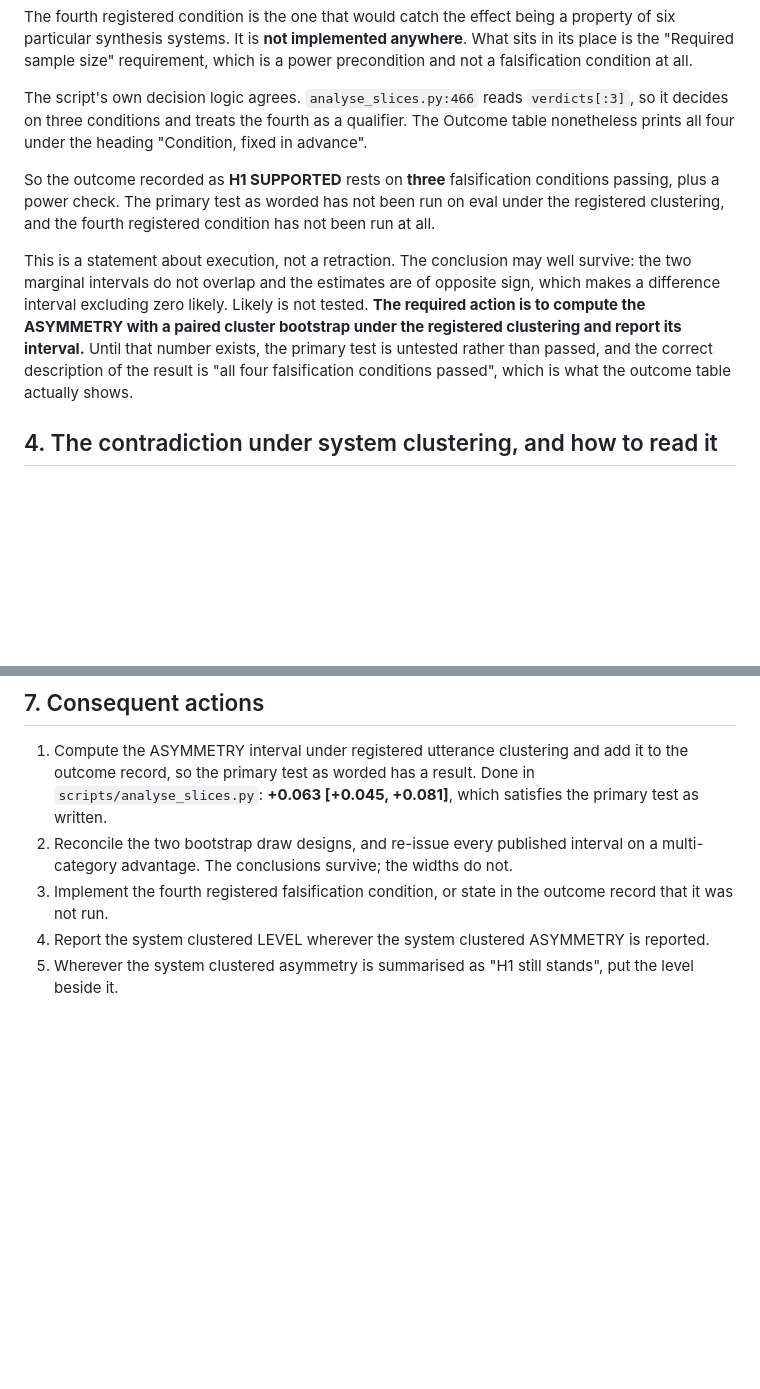
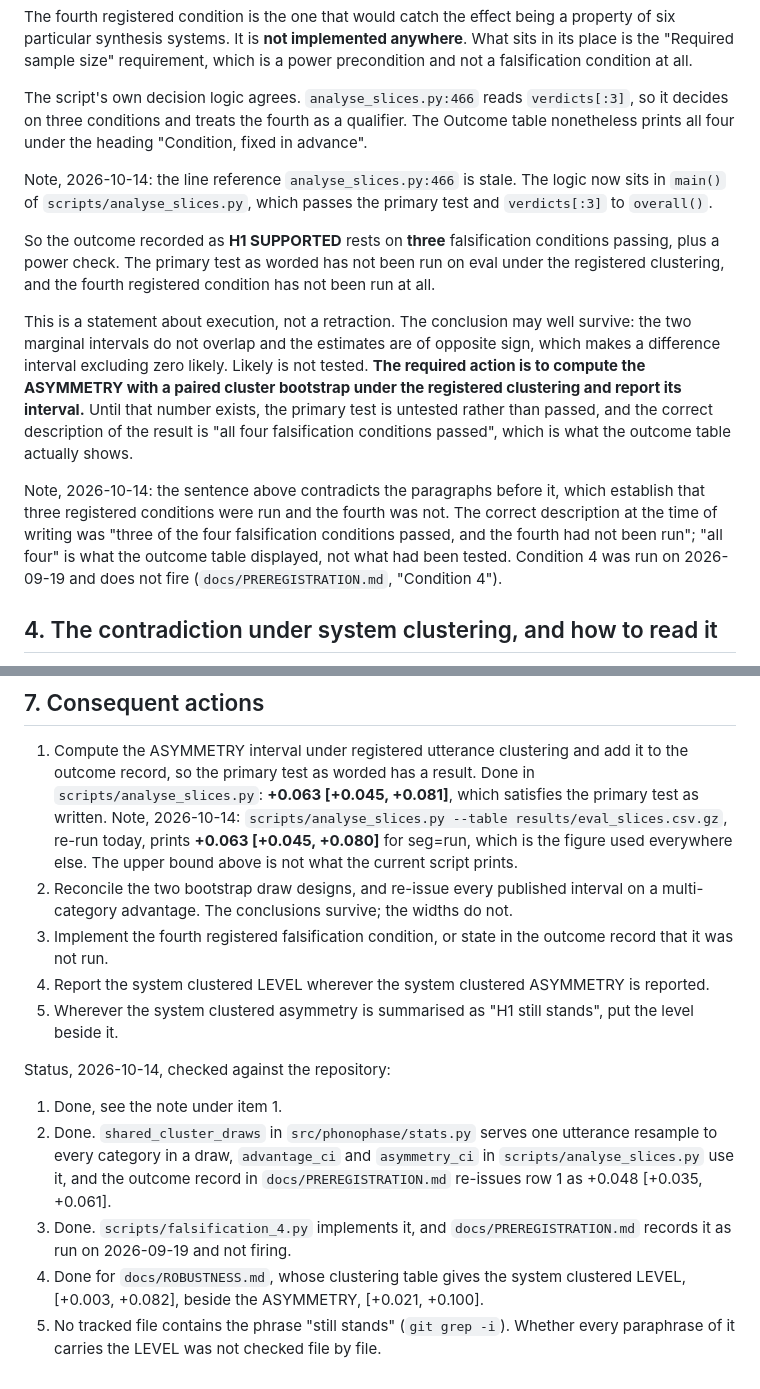
Before and after one commit to dwinzg/phonophase, a Markdown page: docs/PREREGISTRATION-ADDENDUM.md, 2 parts joined by grey strips. GitHub-like rendering; blank space fills up the shorter version.

Commit message:
PREREGISTRATION-ADDENDUM: dated notes on the four conditions wording, the asymmetry interval, a stale line reference, and action item status

```diff
--- a/docs/PREREGISTRATION-ADDENDUM.md
+++ b/docs/PREREGISTRATION-ADDENDUM.md
@@ -91,6 +91,10 @@ The script's own decision logic agrees. `analyse_slices.py:466` reads
 qualifier. The Outcome table nonetheless prints all four under the heading
 "Condition, fixed in advance".
 
+Note, 2026-10-14: the line reference `analyse_slices.py:466` is stale. The
+logic now sits in `main()` of `scripts/analyse_slices.py`, which passes the
+primary test and `verdicts[:3]` to `overall()`.
+
 So the outcome recorded as **H1 SUPPORTED** rests on **three** falsification
 conditions passing, plus a power check. The primary test as worded has not been
 run on eval under the registered clustering, and the fourth registered condition
@@ -104,6 +108,13 @@ cluster bootstrap under the registered clustering and report its interval.**
 Until that number exists, the primary test is untested rather than passed, and
 the correct description of the result is "all four falsification conditions
 passed", which is what the outcome table actually shows.
+
+Note, 2026-10-14: the sentence above contradicts the paragraphs before it,
+which establish that three registered conditions were run and the fourth was
+not. The correct description at the time of writing was "three of the four
+falsification conditions passed, and the fourth had not been run"; "all four"
+is what the outcome table displayed, not what had been tested. Condition 4 was
+run on 2026-09-19 and does not fire (`docs/PREREGISTRATION.md`, "Condition 4").
 
 ## 4. The contradiction under system clustering, and how to read it
 
@@ -213,6 +224,10 @@ written down afterwards, which is the entire reason registrations exist.
    it to the outcome record, so the primary test as worded has a result. Done in
    `scripts/analyse_slices.py`: **+0.063 [+0.045, +0.081]**, which
    satisfies the primary test as written.
+   Note, 2026-10-14: `scripts/analyse_slices.py --table
+   results/eval_slices.csv.gz`, re-run today, prints **+0.063 [+0.045, +0.080]**
+   for seg=run, which is the figure used everywhere else. The upper bound above
+   is not what the current script prints.
 2. Reconcile the two bootstrap draw designs, and re-issue every published
    interval on a multi-category advantage. The conclusions survive; the widths
    do not.
@@ -222,3 +237,17 @@ written down afterwards, which is the entire reason registrations exist.
    reported.
 5. Wherever the system clustered asymmetry is summarised as "H1 still
    stands", put the level beside it.
+
+Status, 2026-10-14, checked against the repository:
+
+1. Done, see the note under item 1.
+2. Done. `shared_cluster_draws` in `src/phonophase/stats.py` serves one
+   utterance resample to every category in a draw, `advantage_ci` and
+   `asymmetry_ci` in `scripts/analyse_slices.py` use it, and the outcome record
+   in `docs/PREREGISTRATION.md` re-issues row 1 as +0.048 [+0.035, +0.061].
+3. Done. `scripts/falsification_4.py` implements it, and
+   `docs/PREREGISTRATION.md` records it as run on 2026-09-19 and not firing.
+4. Done for `docs/ROBUSTNESS.md`, whose clustering table gives the system
+   clustered LEVEL, [+0.003, +0.082], beside the ASYMMETRY, [+0.021, +0.100].
+5. No tracked file contains the phrase "still stands" (`git grep -i`). Whether
+   every paraphrase of it carries the LEVEL was not checked file by file.
```
